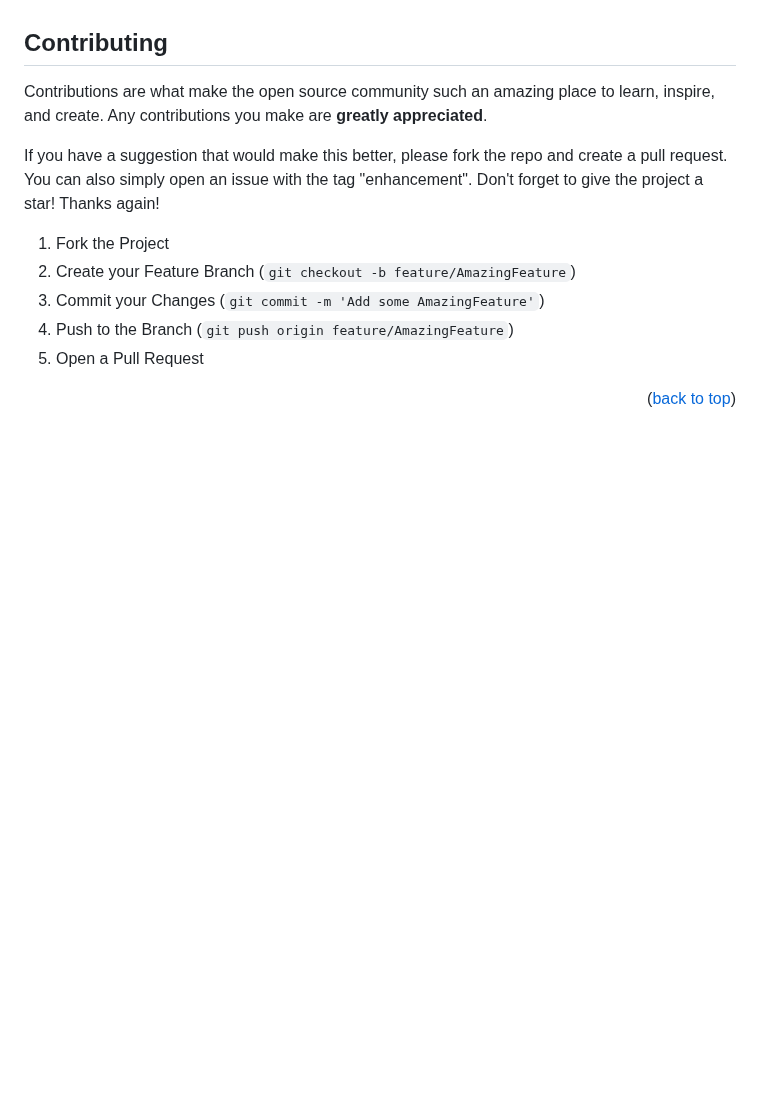
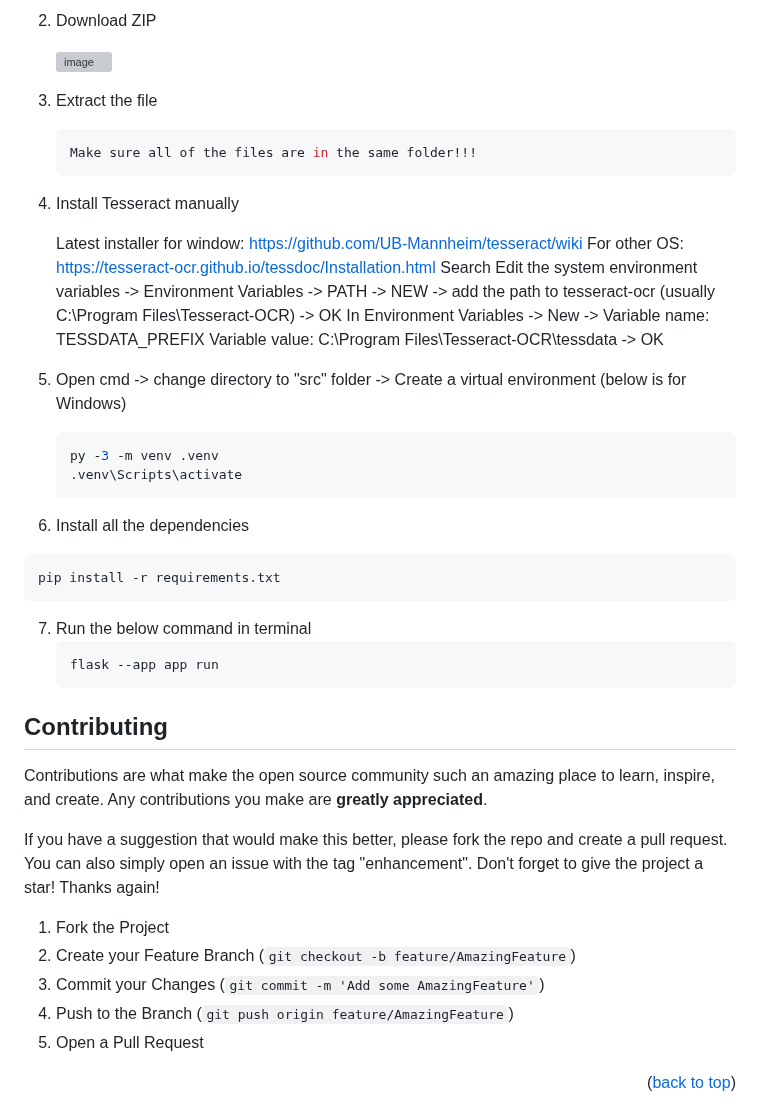
Before and after one commit to skald1311/SnapText-Summarizer, a Markdown page: README.md, the part around one of its changes. Rendered like a GitHub page; blank space fills up the shorter version; grey boxes are pictures that could not be loaded.

````diff
--- a/README.md
+++ b/README.md
@@ -94,6 +97,38 @@ To get a local copy up and running follow these simple example steps.
 
 
+2. Download ZIP
 
+   ![image](https://user-images.githubusercontent.com/84189062/210023664-4d06ef4a-71a7-444d-9778-bf21c8ed30ae.png)
+
+
+3. Extract the file
+   ```sh
+   Make sure all of the files are in the same folder!!!
+   ```
+
+4. Install Tesseract manually
+
+      Latest installer for window: https://github.com/UB-Mannheim/tesseract/wiki
+      For other OS: https://tesseract-ocr.github.io/tessdoc/Installation.html
+      Search Edit the system environment variables -> Environment Variables -> PATH -> NEW -> add the path to tesseract-ocr (usually C:\Program Files\Tesseract-OCR) -> OK
+      In Environment Variables -> New -> Variable name: TESSDATA_PREFIX
+                                         Variable value: C:\Program Files\Tesseract-OCR\tessdata -> OK
+
+5. Open cmd -> change directory to "src" folder -> Create a virtual environment (below is for Windows)
+   ```sh
+   py -3 -m venv .venv
+   .venv\Scripts\activate
+   ```
+
+6. Install all the dependencies
+  ```sh
+  pip install -r requirements.txt
+  ```
+
+7. Run the below command in terminal
+   ```sh
+   flask --app app run
+   ```
 
 <!-- CONTRIBUTING -->
 ## Contributing
````
Also changed, not shown: other parts of README.md (+3 -0 lines).
